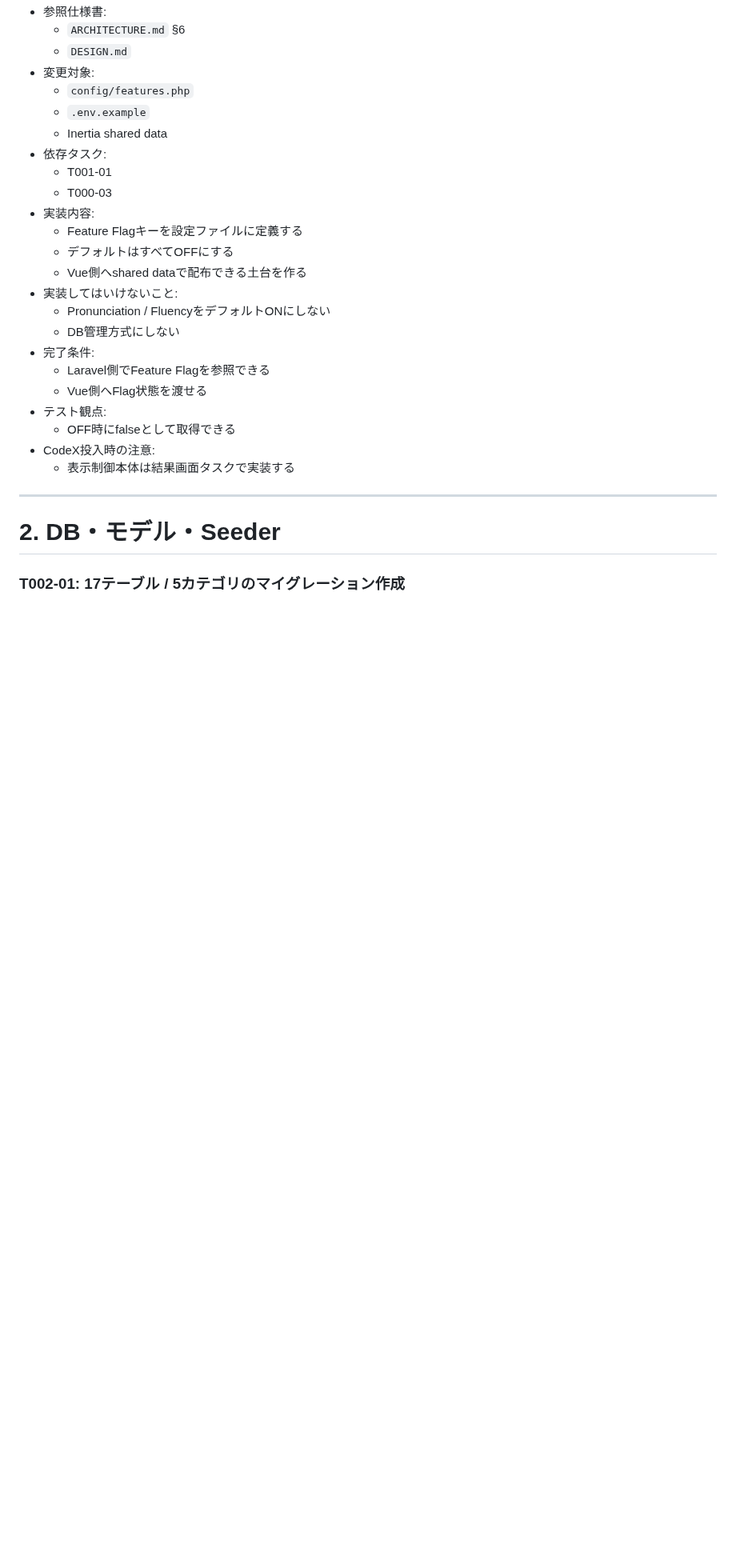
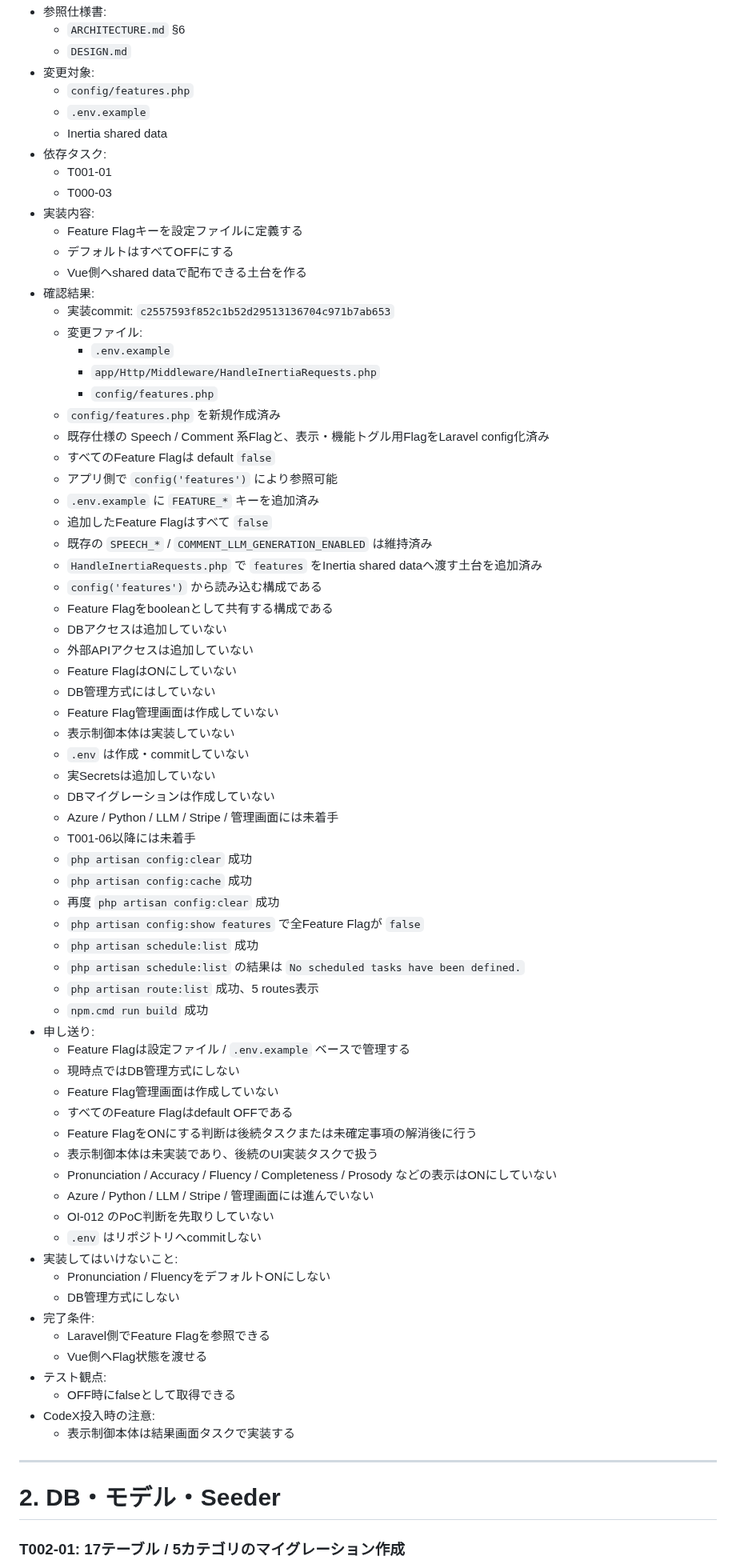
Before and after one commit to kurukobaweb/nihongo, a Markdown page: docs/TASKS.md, the part around one of its changes. Shown at 80% size. GitHub-like rendering; blank space fills up the shorter version.

Commit message:
docs: mark T001-05 as completed

```diff
--- a/docs/TASKS.md
+++ b/docs/TASKS.md
@@ -415,6 +415,52 @@
   - Feature Flagキーを設定ファイルに定義する
   - デフォルトはすべてOFFにする
   - Vue側へshared dataで配布できる土台を作る
+- 確認結果:
+  - 実装commit: `c2557593f852c1b52d29513136704c971b7ab653`
+  - 変更ファイル:
+    - `.env.example`
+    - `app/Http/Middleware/HandleInertiaRequests.php`
+    - `config/features.php`
+  - `config/features.php` を新規作成済み
+  - 既存仕様の Speech / Comment 系Flagと、表示・機能トグル用FlagをLaravel config化済み
+  - すべてのFeature Flagは default `false`
+  - アプリ側で `config('features')` により参照可能
+  - `.env.example` に `FEATURE_*` キーを追加済み
+  - 追加したFeature Flagはすべて `false`
+  - 既存の `SPEECH_*` / `COMMENT_LLM_GENERATION_ENABLED` は維持済み
+  - `HandleInertiaRequests.php` で `features` をInertia shared dataへ渡す土台を追加済み
+  - `config('features')` から読み込む構成である
+  - Feature Flagをbooleanとして共有する構成である
+  - DBアクセスは追加していない
+  - 外部APIアクセスは追加していない
+  - Feature FlagはONにしていない
+  - DB管理方式にはしていない
+  - Feature Flag管理画面は作成していない
+  - 表示制御本体は実装していない
+  - `.env` は作成・commitしていない
+  - 実Secretsは追加していない
+  - DBマイグレーションは作成していない
+  - Azure / Python / LLM / Stripe / 管理画面には未着手
+  - T001-06以降には未着手
+  - `php artisan config:clear` 成功
+  - `php artisan config:cache` 成功
+  - 再度 `php artisan config:clear` 成功
+  - `php artisan config:show features` で全Feature Flagが `false`
+  - `php artisan schedule:list` 成功
+  - `php artisan schedule:list` の結果は `No scheduled tasks have been defined.`
+  - `php artisan route:list` 成功、5 routes表示
+  - `npm.cmd run build` 成功
+- 申し送り:
+  - Feature Flagは設定ファイル / `.env.example` ベースで管理する
+  - 現時点ではDB管理方式にしない
+  - Feature Flag管理画面は作成していない
+  - すべてのFeature Flagはdefault OFFである
+  - Feature FlagをONにする判断は後続タスクまたは未確定事項の解消後に行う
+  - 表示制御本体は未実装であり、後続のUI実装タスクで扱う
+  - Pronunciation / Accuracy / Fluency / Completeness / Prosody などの表示はONにしていない
+  - Azure / Python / LLM / Stripe / 管理画面には進んでいない
+  - OI-012 のPoC判断を先取りしていない
+  - `.env` はリポジトリへcommitしない
 - 実装してはいけないこと:
   - Pronunciation / FluencyをデフォルトONにしない
   - DB管理方式にしない
```
Also changed, not shown: other parts of docs/TASKS.md (+1 -1 lines).
